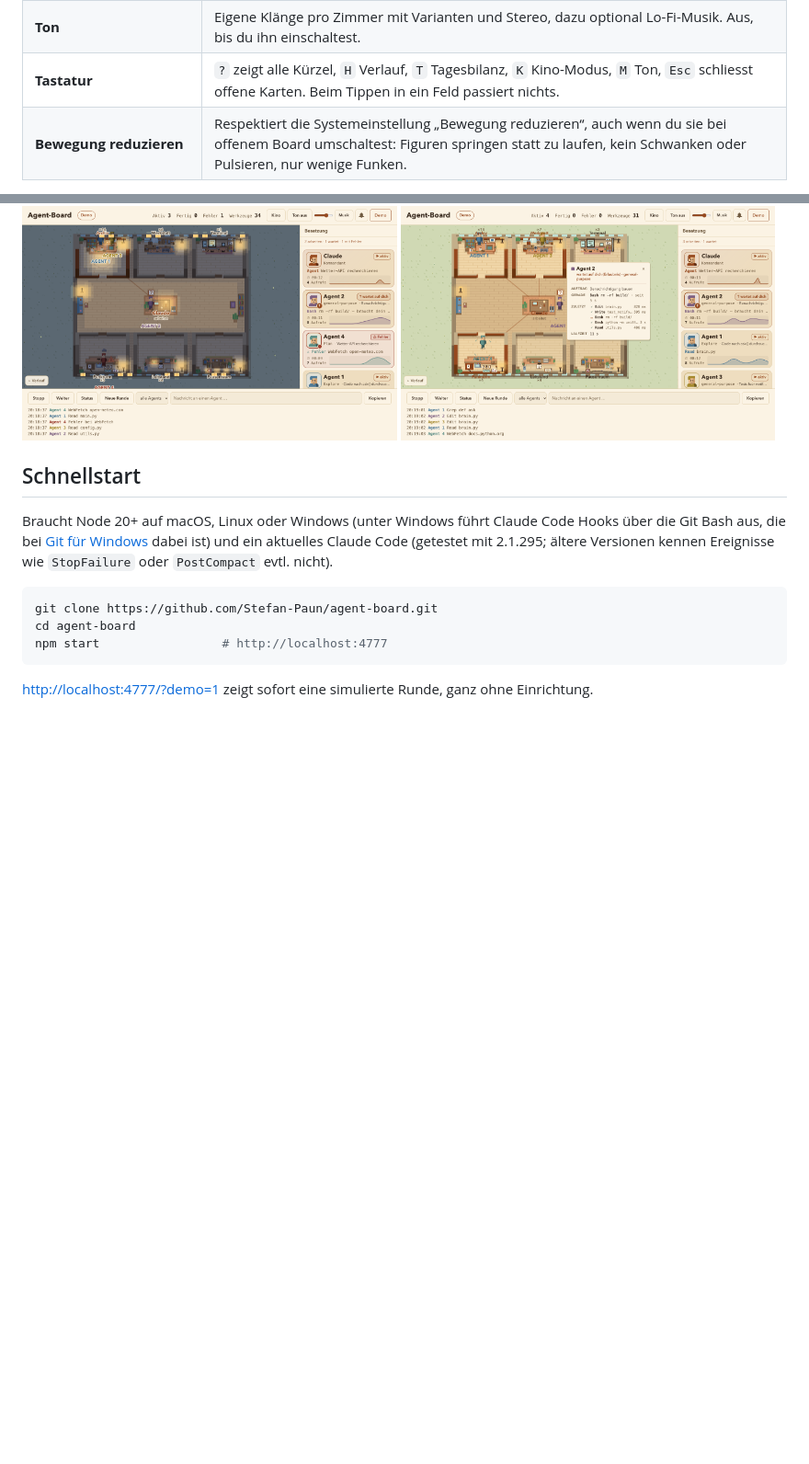
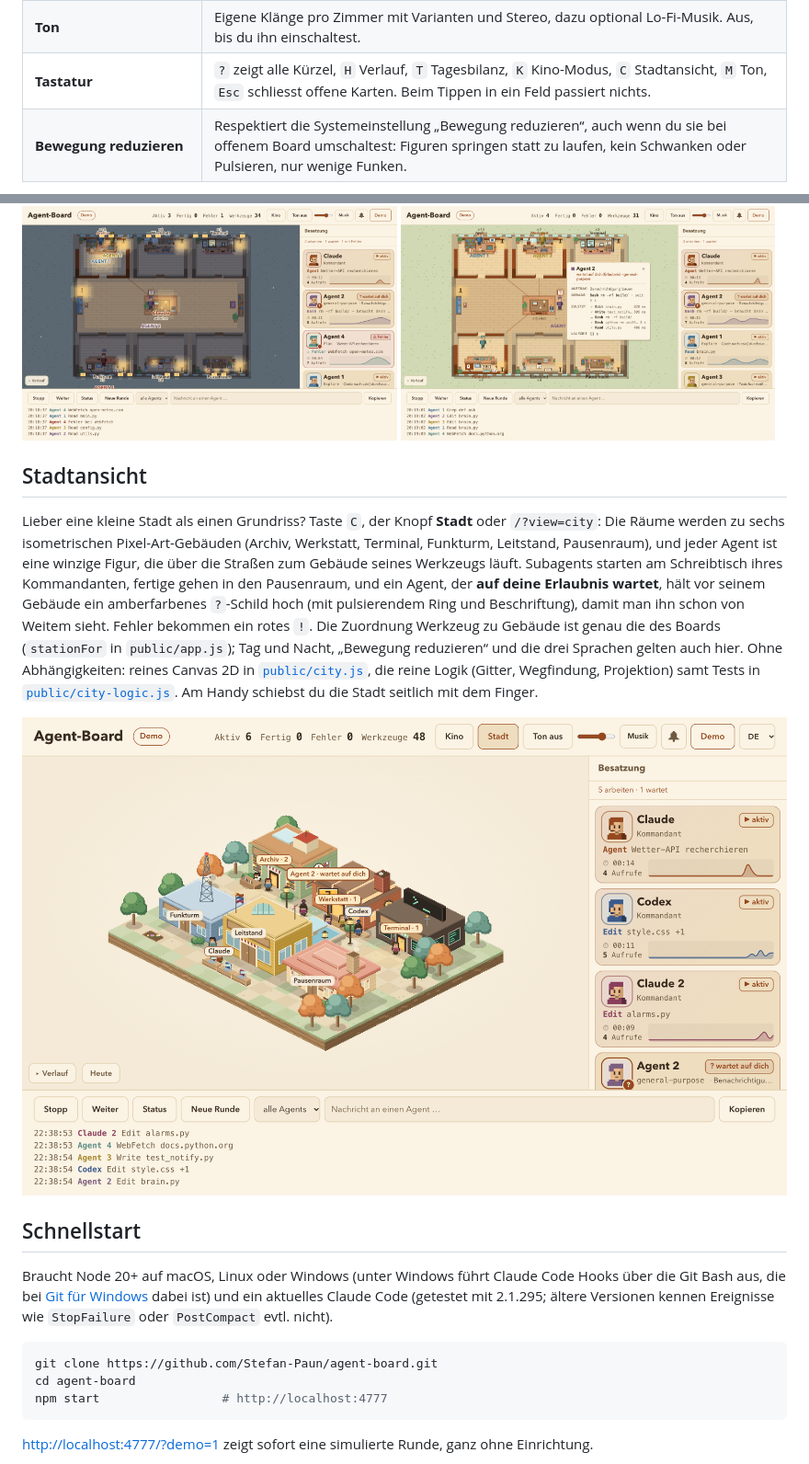
Before and after one commit to Stefan-Paun/agent-board, a Markdown page: README.de.md, 2 parts joined by grey strips. Shown at 92% size. Rendered like a GitHub page; pictures changed too: docs/img/de/city.png (added); blank space fills up the shorter version.

```diff
--- a/README.de.md
+++ b/README.de.md
@@ -28,13 +28,19 @@ Claude sitzt am Schreibtisch im Wohnzimmer einer kleinen Wohnung, von oben geseh
 | **Verlauf & Zusammenfassung** | Einklappbare Zeitleiste aller Werkzeugaufrufe und eine Karte „Runde fertig“ zum Kopieren, wenn Claude stoppt. |
 | **Tagesbilanz** | Der Knopf „Heute“: aktive Zeit je Kommandant und Projektordner (z. B. „Claude · agent-board“), Runden, Agents und die heute benutzten Werkzeuge, gezählt aus dem Ereignis-Log, das das Board ohnehin führt. |
 | **Ton** | Eigene Klänge pro Zimmer mit Varianten und Stereo, dazu optional Lo-Fi-Musik. Aus, bis du ihn einschaltest. |
-| **Tastatur** | `?` zeigt alle Kürzel, `H` Verlauf, `T` Tagesbilanz, `K` Kino-Modus, `M` Ton, `Esc` schliesst offene Karten. Beim Tippen in ein Feld passiert nichts. |
+| **Tastatur** | `?` zeigt alle Kürzel, `H` Verlauf, `T` Tagesbilanz, `K` Kino-Modus, `C` Stadtansicht, `M` Ton, `Esc` schliesst offene Karten. Beim Tippen in ein Feld passiert nichts. |
 | **Bewegung reduzieren** | Respektiert die Systemeinstellung „Bewegung reduzieren“, auch wenn du sie bei offenem Board umschaltest: Figuren springen statt zu laufen, kein Schwanken oder Pulsieren, nur wenige Funken. |
 
 <p>
   <img src="docs/img/de/night.png" width="49%" alt="Nacht">
   <img src="docs/img/de/card.png" width="49%" alt="Info-Karte">
 </p>
+
+## Stadtansicht
+
+Lieber eine kleine Stadt als einen Grundriss? Taste `C`, der Knopf **Stadt** oder `/?view=city`: Die Räume werden zu sechs isometrischen Pixel-Art-Gebäuden (Archiv, Werkstatt, Terminal, Funkturm, Leitstand, Pausenraum), und jeder Agent ist eine winzige Figur, die über die Straßen zum Gebäude seines Werkzeugs läuft. Subagents starten am Schreibtisch ihres Kommandanten, fertige gehen in den Pausenraum, und ein Agent, der **auf deine Erlaubnis wartet**, hält vor seinem Gebäude ein amberfarbenes `?`-Schild hoch (mit pulsierendem Ring und Beschriftung), damit man ihn schon von Weitem sieht. Fehler bekommen ein rotes `!`. Die Zuordnung Werkzeug zu Gebäude ist genau die des Boards (`stationFor` in `public/app.js`); Tag und Nacht, „Bewegung reduzieren“ und die drei Sprachen gelten auch hier. Ohne Abhängigkeiten: reines Canvas 2D in [`public/city.js`](public/city.js), die reine Logik (Gitter, Wegfindung, Projektion) samt Tests in [`public/city-logic.js`](public/city-logic.js). Am Handy schiebst du die Stadt seitlich mit dem Finger.
+
+<img src="docs/img/de/city.png" alt="Die Stadtansicht in der Demo: sechs Gebäude, Agents unterwegs, einer hält ein Erlaubnis-Schild hoch">
 
 ## Schnellstart
 
```
Also changed, not shown: README.md (+7 -1 lines), docs/img/city.png (added), 11 other files.
